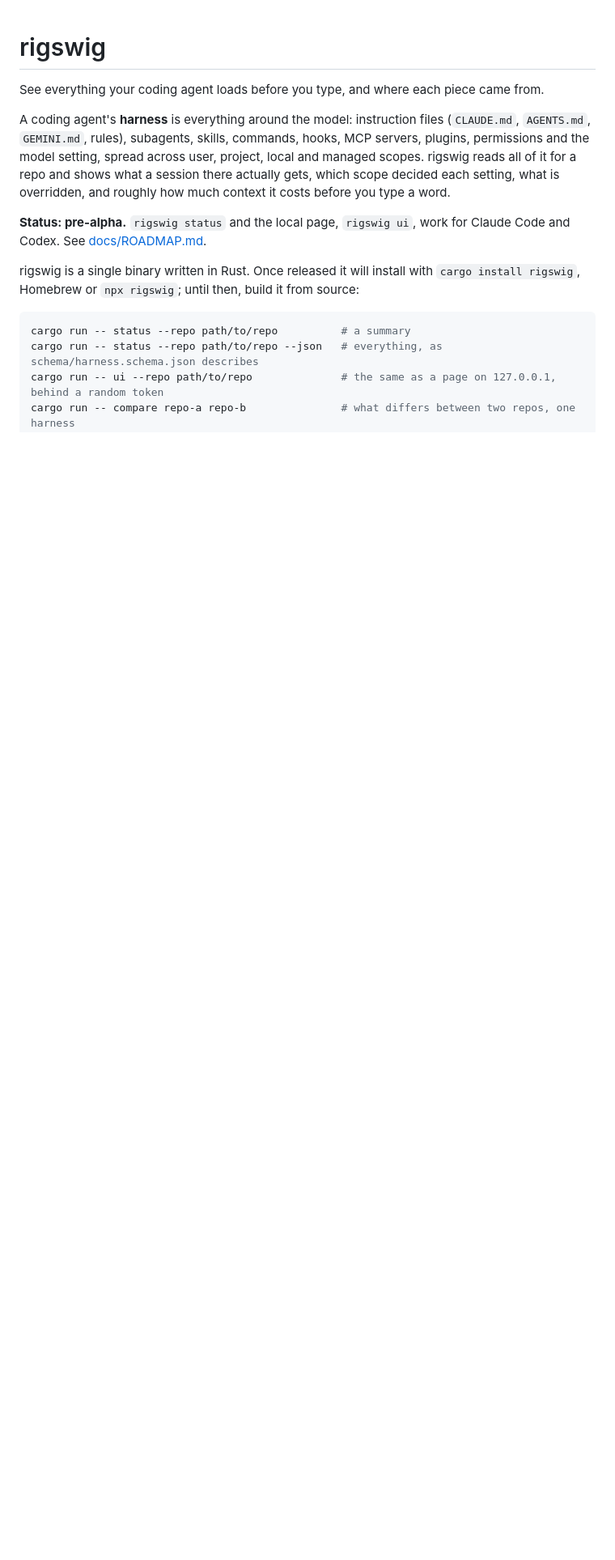
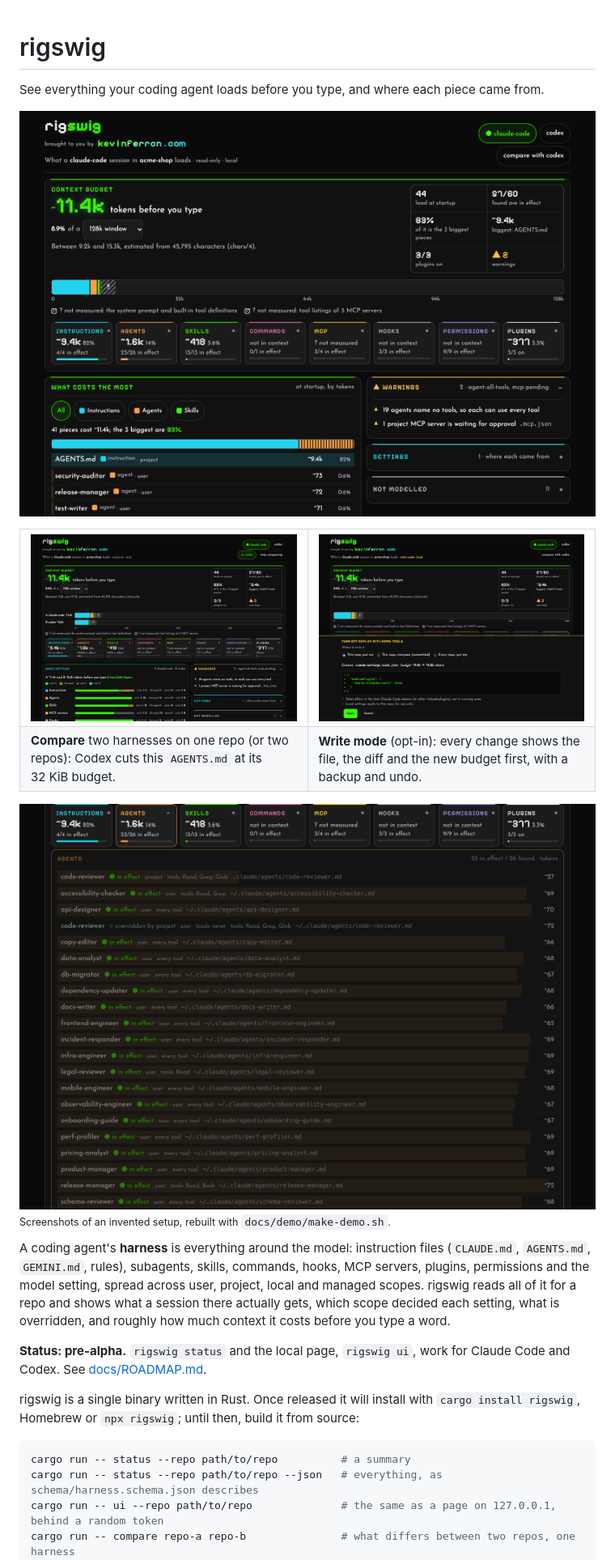
Before and after one commit to overfocus/rigswig, a Markdown page: README.md, the part around the change. Shown at 81% size. GitHub-like rendering; pictures changed too: docs/images/agents.png (added), docs/images/compare.png (added), docs/images/overview.png (added); blank space fills up the shorter version.

Commit message:
README: screenshots up top (an invented demo setup, docs/demo/make-demo.sh)
The overview as the hero, compare and write mode side by side, and an open
agent list. All four come from the invented acme-shop setup the script
builds, so nothing personal is in them. Windows is off the roadmap's later
list: CI runs it now.

Co-Authored-By: Claude Opus 5.5 <noreply@anthropic.com>

```diff
--- a/README.md
+++ b/README.md
@@ -1,6 +1,23 @@
 # rigswig
 
 See everything your coding agent loads before you type, and where each piece came from.
+
+![rigswig's page for a repo: about 11.4k tokens load before you type, most of it AGENTS.md, with every kind of item as a tile](docs/images/overview.png)
+
+<table>
+  <tr>
+    <td width="50%"><img src="docs/images/compare.png" alt="Claude Code and Codex on the same repo, two budgets on one scale and what differs by kind"></td>
+    <td width="50%"><img src="docs/images/write-mode.png" alt="Write mode: turning a plugin off shows the file, the diff and the budget after, before anything is written"></td>
+  </tr>
+  <tr>
+    <td><b>Compare</b> two harnesses on one repo (or two repos): Codex cuts this <code>AGENTS.md</code> at its 32&nbsp;KiB budget.</td>
+    <td><b>Write mode</b> (opt-in): every change shows the file, the diff and the new budget first, with a backup and undo.</td>
+  </tr>
+</table>
+
+<img src="docs/images/agents.png" alt="Every agent found, with its status, layer, tools and file; a user agent overridden by a project agent of the same name">
+
+<sub>Screenshots of an invented setup, rebuilt with <code>docs/demo/make-demo.sh</code>.</sub>
 
 A coding agent's **harness** is everything around the model: instruction files (`CLAUDE.md`, `AGENTS.md`,
 `GEMINI.md`, rules), subagents, skills, commands, hooks, MCP servers, plugins, permissions and the model setting,
```
Also changed, not shown: docs/ROADMAP.md (+0 -2 lines), 1 other file.
